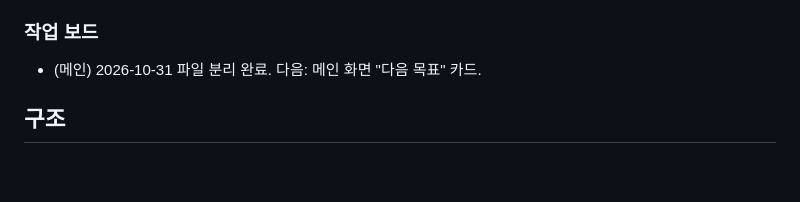
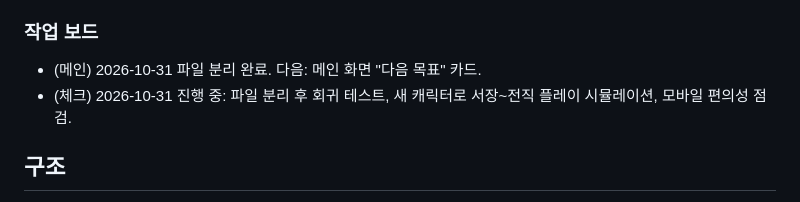
Before and after one commit to kaonteck/blesetsaga, a Markdown page: CLAUDE.md, the part around the change. Drawn GitHub-style; blank space fills up the shorter version.

Commit message:
Work board: check session started
Co-Authored-By: Claude Opus 5.5 <noreply@anthropic.com>
Claude-Session: https://claude.ai/code/session_01Rt9UaxYa5rh9NTFnoo9LqZ

```diff
--- a/CLAUDE.md
+++ b/CLAUDE.md
@@ -28,6 +28,7 @@
 
 ### 작업 보드
 - (메인) 2026-10-31 파일 분리 완료. 다음: 메인 화면 "다음 목표" 카드.
+- (체크) 2026-10-31 진행 중: 파일 분리 후 회귀 테스트, 새 캐릭터로 서장~전직 플레이 시뮬레이션, 모바일 편의성 점검.
 
 ## 구조
 - **JS는 일반 `<script>` 여러 개가 순서대로 로드**되며 모두 같은 전역 스코프를 공유한다(모듈 아님, 번들러 없음). 파일마다 첫 줄 `'use strict';`.
```
